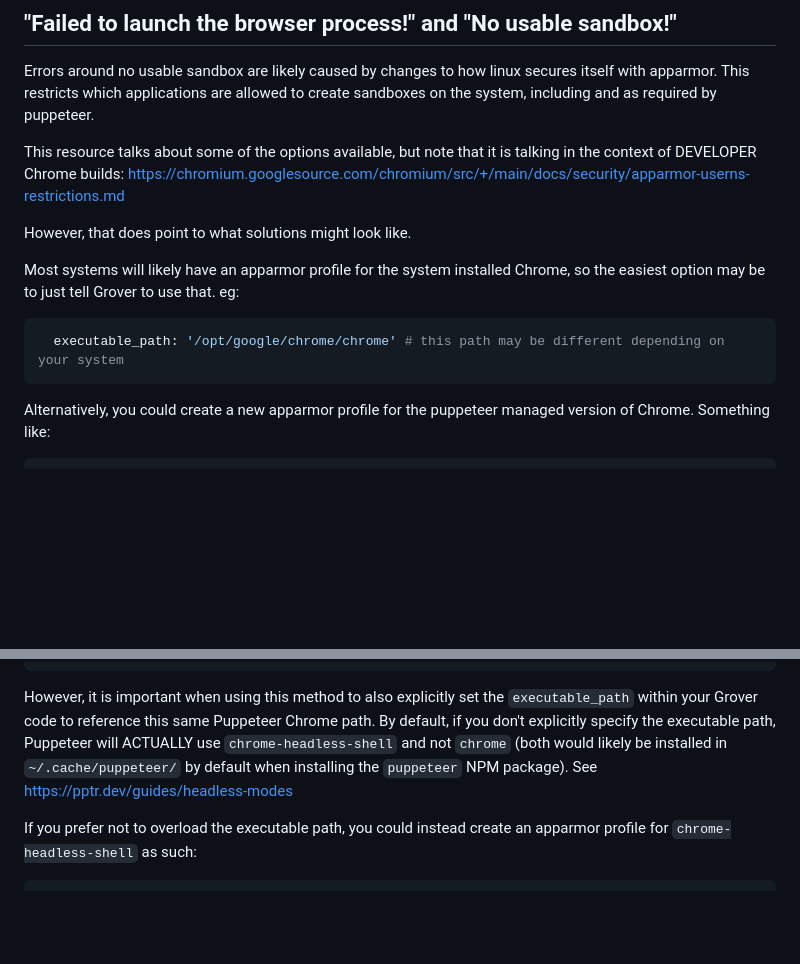
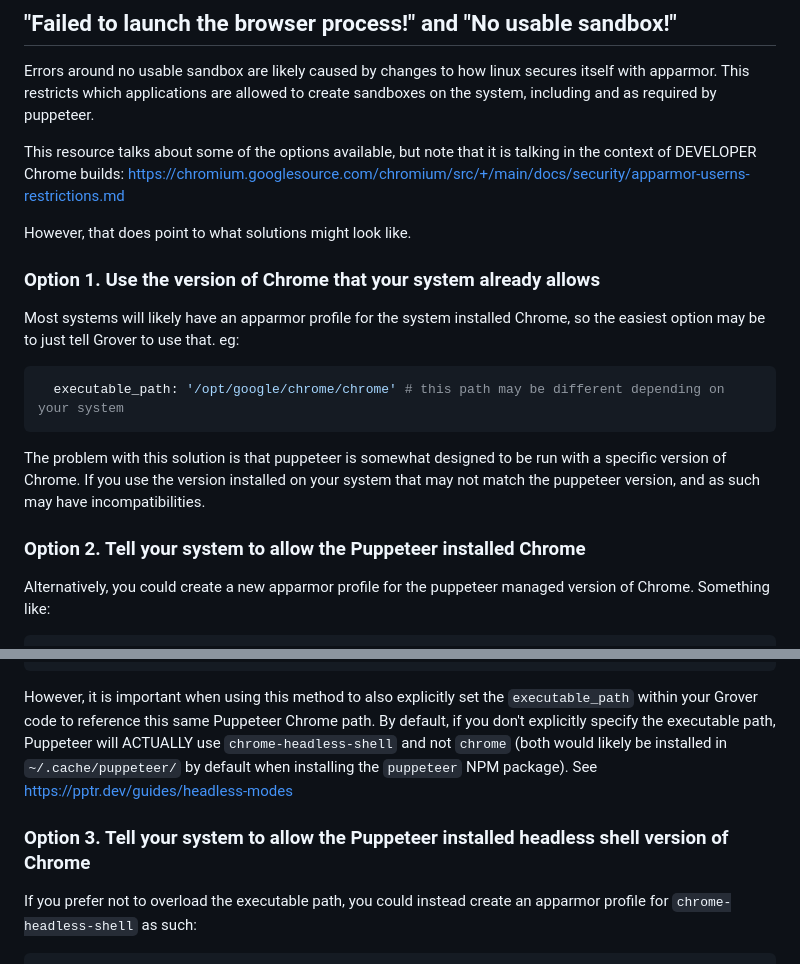
Before and after one commit to Studiosity/grover, a Markdown page: README.md, 2 parts joined by grey strips. Rendered like a GitHub page; blank space fills up the shorter version.

Commit message:
Expand apparmor README to explain some details further

````diff
--- a/README.md
+++ b/README.md
@@ -540,12 +540,17 @@ builds: https://chromium.googlesource.com/chromium/src/+/main/docs/security/appa
 
 However, that does point to what solutions might look like.
 
+### Option 1. Use the version of Chrome that your system already allows
 Most systems will likely have an apparmor profile for the system installed Chrome, so the easiest option may be to just
 tell Grover to use that. eg:
 ```ruby
   executable_path: '/opt/google/chrome/chrome' # this path may be different depending on your system
 ```
+The problem with this solution is that puppeteer is somewhat designed to be run with a specific version of Chrome. If
+you use the version installed on your system that may not match the puppeteer version, and as such may have
+incompatibilities.
 
+### Option 2. Tell your system to allow the Puppeteer installed Chrome
 Alternatively, you could create a new apparmor profile for the puppeteer managed version of Chrome. Something like:
 ```shell
 export PUPPETEER_CHROME_PATH=$(node -e "console.log(require('puppeteer').executablePath())")
@@ -568,6 +573,7 @@ will ACTUALLY use `chrome-headless-shell` and not `chrome`
 (both would likely be installed in `~/.cache/puppeteer/` by default when installing the `puppeteer` NPM package).
 See https://pptr.dev/guides/headless-modes
 
+### Option 3. Tell your system to allow the Puppeteer installed headless shell version of Chrome
 If you prefer not to overload the executable path, you could instead create an apparmor profile for
 `chrome-headless-shell` as such:
 ```shell
````
